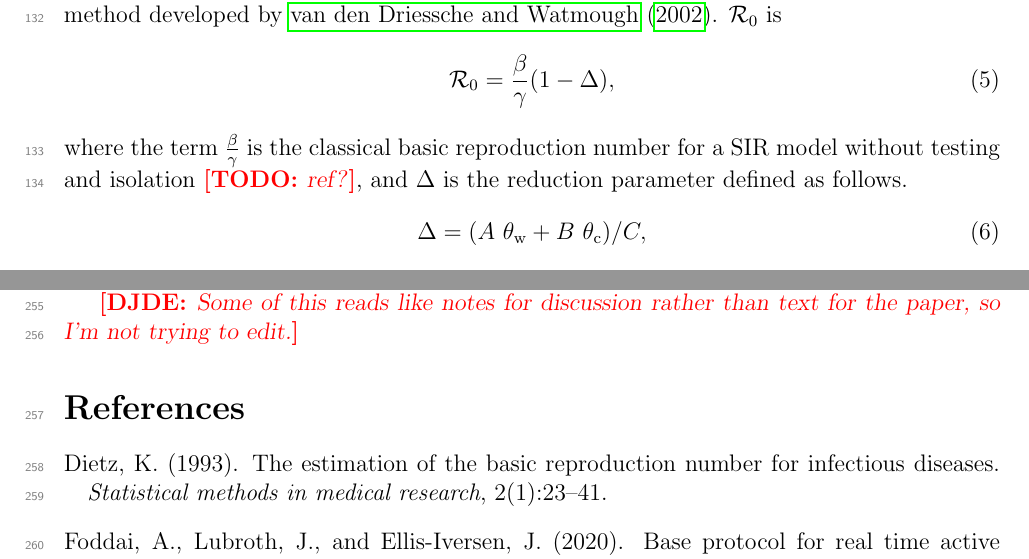
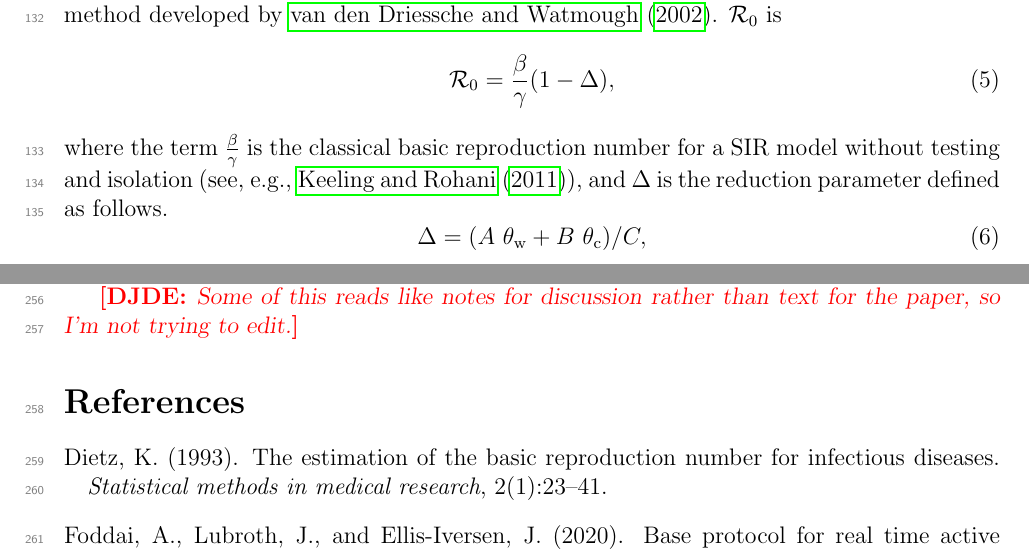
Before and after one commit to aligharouni/SIRmodel, a LaTeX document (SIR_manuscript.tex): two parts of pages 6 and 10 of 18, joined at a grey line, cut so that both start at the same text. Compiled offline with pdfLaTeX.

Commit message:
ref added

```diff
--- a/SIR_manuscript.tex
+++ b/SIR_manuscript.tex
@@ -167,7 +167,7 @@ The basic reproduction number, $\Rnum$, was calculated by using the next generat
 \label{R0}
 \Rnum= \frac{\beta}{\gamma} (1-\Delta),
 \end{equation}
-where the term $\frac{\beta}{\gamma}$ is the classical basic reproduction number for a SIR model without testing and isolation \todo{ref?}, and $\Delta$ is the reduction parameter defined as follows.
+where the term $\frac{\beta}{\gamma}$ is the classical basic reproduction number for a SIR model without testing and isolation (see, e.g., \cite{keeling2011modeling}), and $\Delta$ is the reduction parameter defined as follows.
 \begin{equation}
 \label{eq:Delta1}
 \Delta= (A~ \theta\_w + B~ \theta\_c) / C,
```
Also changed, not shown: git_push/SIR_manuscript.pdf.
